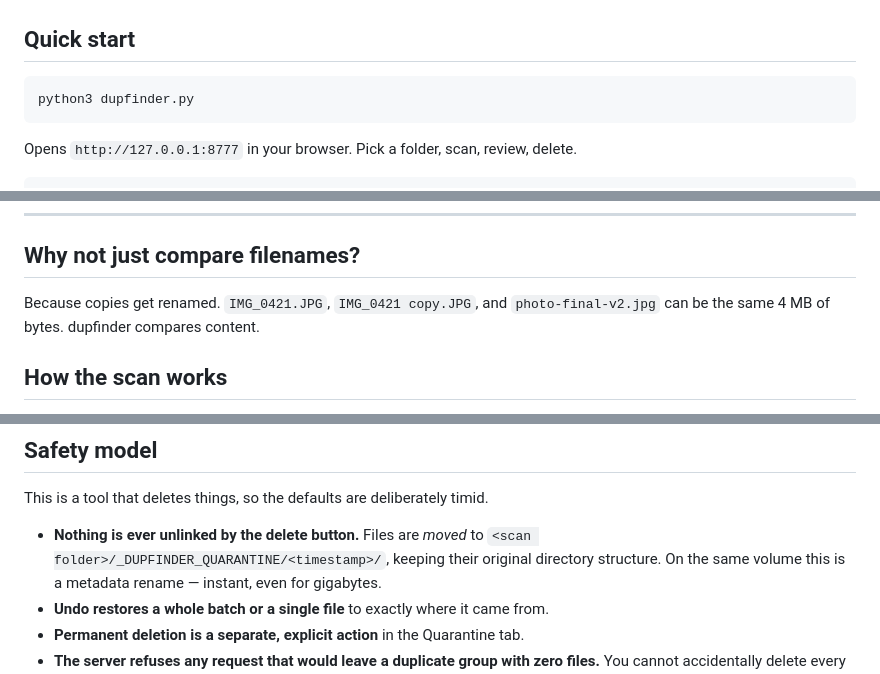
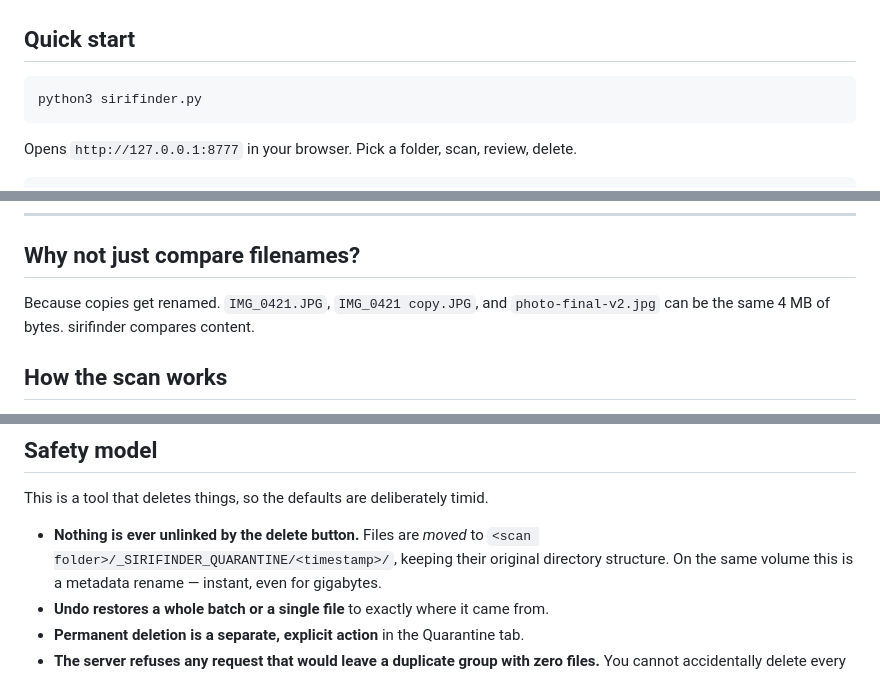
Before and after one commit to siriphobpps46/dupfinder, a Markdown page: README.md, 3 parts joined by grey strips. GitHub-like rendering.

````diff
--- a/README.md
+++ b/README.md
@@ -18,7 +18,7 @@ and every move is undoable.
 ## Quick start
 
 ```bash
-python3 dupfinder.py
+python3 sirifinder.py
 ```
 
 Opens `http://127.0.0.1:8777` in your browser. Pick a folder, scan, review, delete.
@@ -50,7 +50,7 @@ per file or per batch:
 ## Why not just compare filenames?
 
 Because copies get renamed. `IMG_0421.JPG`, `IMG_0421 copy.JPG`, and
-`photo-final-v2.jpg` can be the same 4 MB of bytes. dupfinder compares content.
+`photo-final-v2.jpg` can be the same 4 MB of bytes. sirifinder compares content.
 
 ## How the scan works
 
@@ -86,7 +86,7 @@ about 15 seconds, because only 227 files needed a full hash.
 This is a tool that deletes things, so the defaults are deliberately timid.
 
 - **Nothing is ever unlinked by the delete button.** Files are *moved* to
-  `<scan folder>/_DUPFINDER_QUARANTINE/<timestamp>/`, keeping their original
+  `<scan folder>/_SIRIFINDER_QUARANTINE/<timestamp>/`, keeping their original
   directory structure. On the same volume this is a metadata rename — instant,
   even for gigabytes.
 - **Undo restores a whole batch or a single file** to exactly where it came from.
````
Also changed, not shown: other parts of README.md (+6 -6 lines), README.th.md (+8 -8 lines), docs/01-review.png, docs/02-groups.png, docs/04-quarantine.png, 6 other files.
